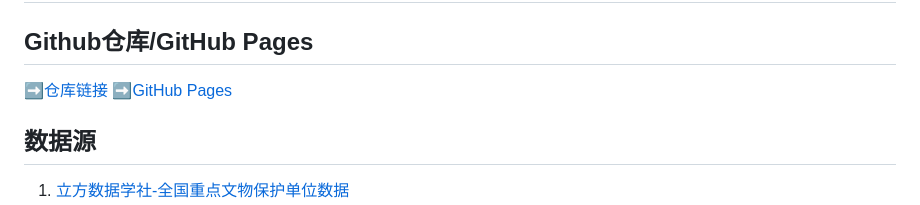
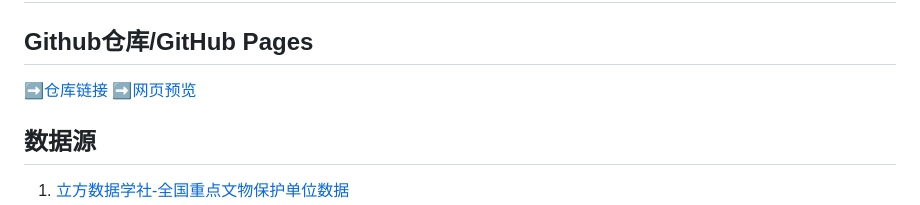
Before and after one commit to moonlight216/moonlight216.github.io, a Markdown page: README.md, the part around the change. GitHub-like rendering.

```diff
--- a/README.md
+++ b/README.md
@@ -2,7 +2,7 @@
 
 ## Github仓库/GitHub Pages
 
-[➡仓库链接](https://github.com/moonlight216/moonlight216.github.io)  ➡[GitHub Pages](https://moonlight216.github.io/)
+[➡仓库链接](https://github.com/moonlight216/moonlight216.github.io)  ➡[网页预览](https://moonlight216.github.io/)
 
 ## 数据源
 
```
